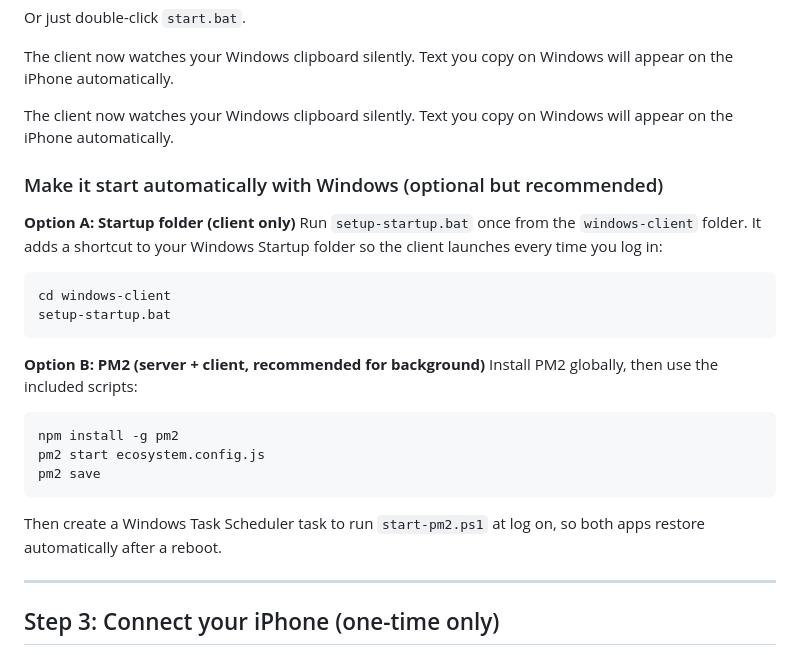
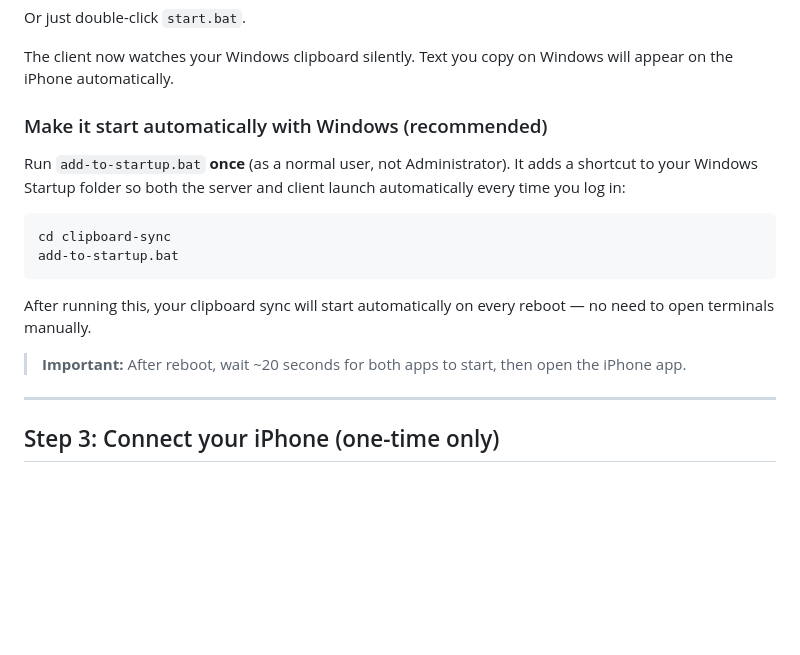
Before and after one commit to durkesh44/clipboard-sync, a Markdown page: README.md, the part around the change. GitHub-like rendering; blank space fills up the shorter version.

Commit message:
Update README with add-to-startup.bat auto-start instructions

````diff
--- a/README.md
+++ b/README.md
@@ -66,28 +66,18 @@ Or just double-click `start.bat`.
 
 The client now watches your Windows clipboard silently. Text you copy on Windows will appear on the iPhone automatically.
 
-The client now watches your Windows clipboard silently. Text you copy on Windows will appear on the iPhone automatically.
+### Make it start automatically with Windows (recommended)
 
-### Make it start automatically with Windows (optional but recommended)
-
-**Option A: Startup folder (client only)**
-Run `setup-startup.bat` once from the `windows-client` folder. It adds a shortcut to your Windows Startup folder so the client launches every time you log in:
+Run `add-to-startup.bat` **once** (as a normal user, not Administrator). It adds a shortcut to your Windows Startup folder so both the server and client launch automatically every time you log in:
 
 ```bash
-cd windows-client
-setup-startup.bat
+cd clipboard-sync
+add-to-startup.bat
 ```
 
-**Option B: PM2 (server + client, recommended for background)**
-Install PM2 globally, then use the included scripts:
+After running this, your clipboard sync will start automatically on every reboot — no need to open terminals manually.
 
-```bash
-npm install -g pm2
-pm2 start ecosystem.config.js
-pm2 save
-```
-
-Then create a Windows Task Scheduler task to run `start-pm2.ps1` at log on, so both apps restore automatically after a reboot.
+> **Important:** After reboot, wait ~20 seconds for both apps to start, then open the iPhone app.
 
 ---
 
````
